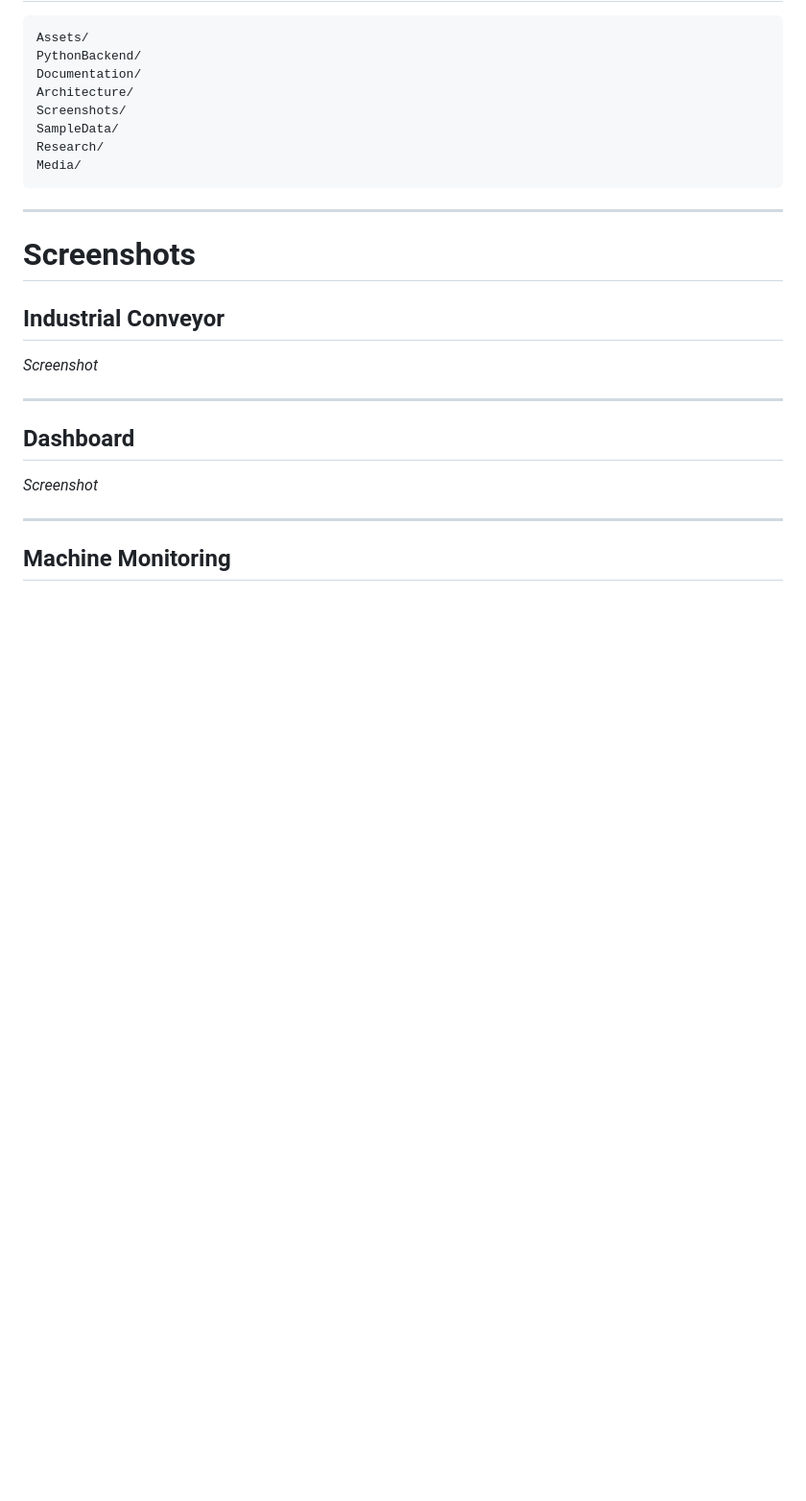
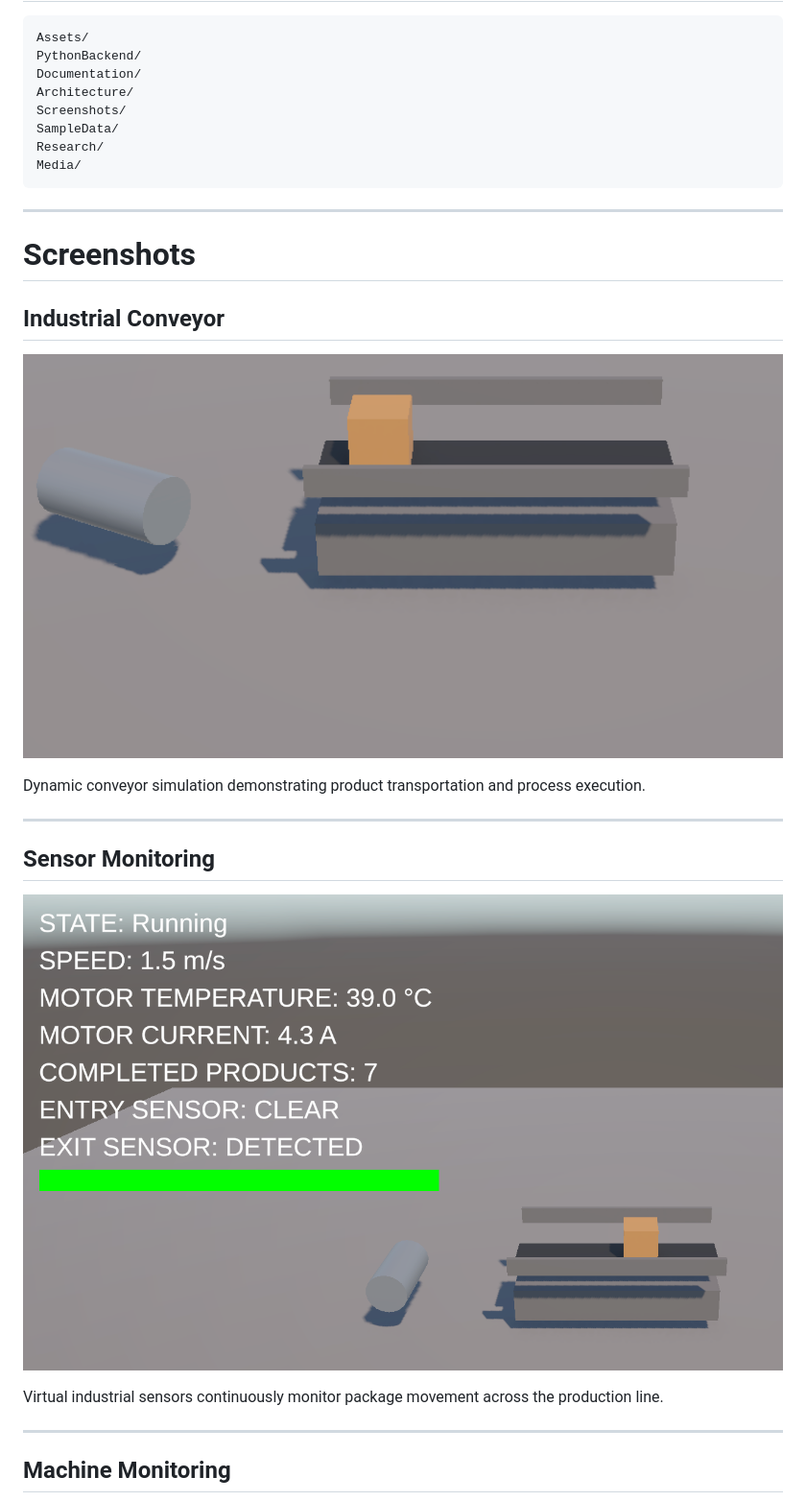
Before and after one commit to 5bhits-veng/01-13-DigitalTwin, a Markdown page: README.md, the part around one of its changes. Shown at 96% size. GitHub-like rendering; blank space fills up the shorter version.

Commit message:
README.md - updated

```diff
--- a/README.md
+++ b/README.md
@@ -148,13 +148,21 @@ Media/
 
 ## Industrial Conveyor
 
-*Screenshot*
+<p align="center">
+<img src="Images/ConveyorOperation.png" width="100%">
+</p>
+
+Dynamic conveyor simulation demonstrating product transportation and process execution.
 
 ---
 
-## Dashboard
+## Sensor Monitoring
 
-*Screenshot*
+<p align="center">
+<img src="Images/SensorMonitoring.png" width="100%">
+</p>
+
+Virtual industrial sensors continuously monitor package movement across the production line.
 
 ---
 
```
Also changed, not shown: other parts of README.md (+19 -3 lines), Images/CSVLogging.png (added), Images/ConveyorOperation.png (renamed from Images/Conveyor Operation.png), Images/FaultState.png (renamed from Images/ Emergency : Fault State.png), Images/HeroScreenshot.png (renamed from Images/Hero Screenshot.png), Images/MachineMonitoring.png (renamed from Images/Machine Monitoring.png), Images/SensorMonitoring.png (renamed from Images/Sensor Monitoring.png), 2 other files.
